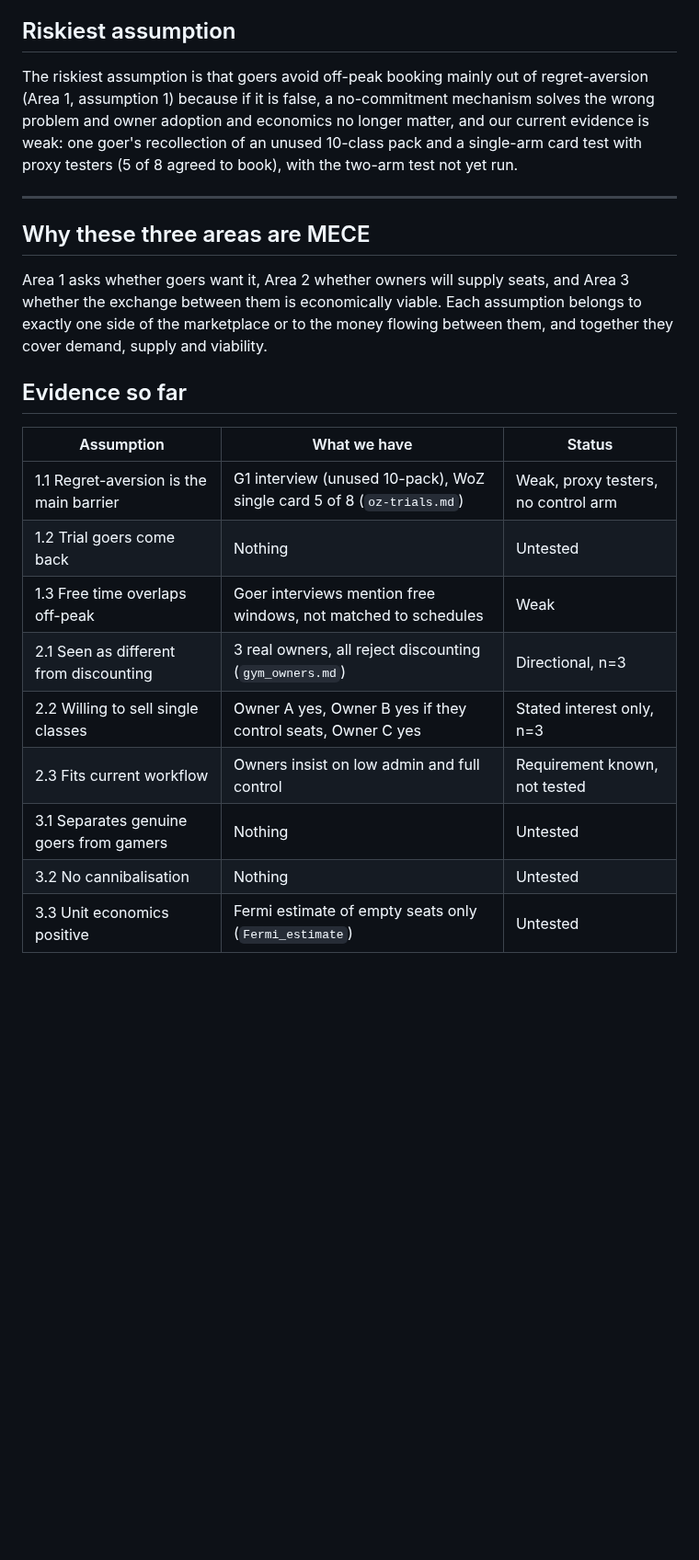
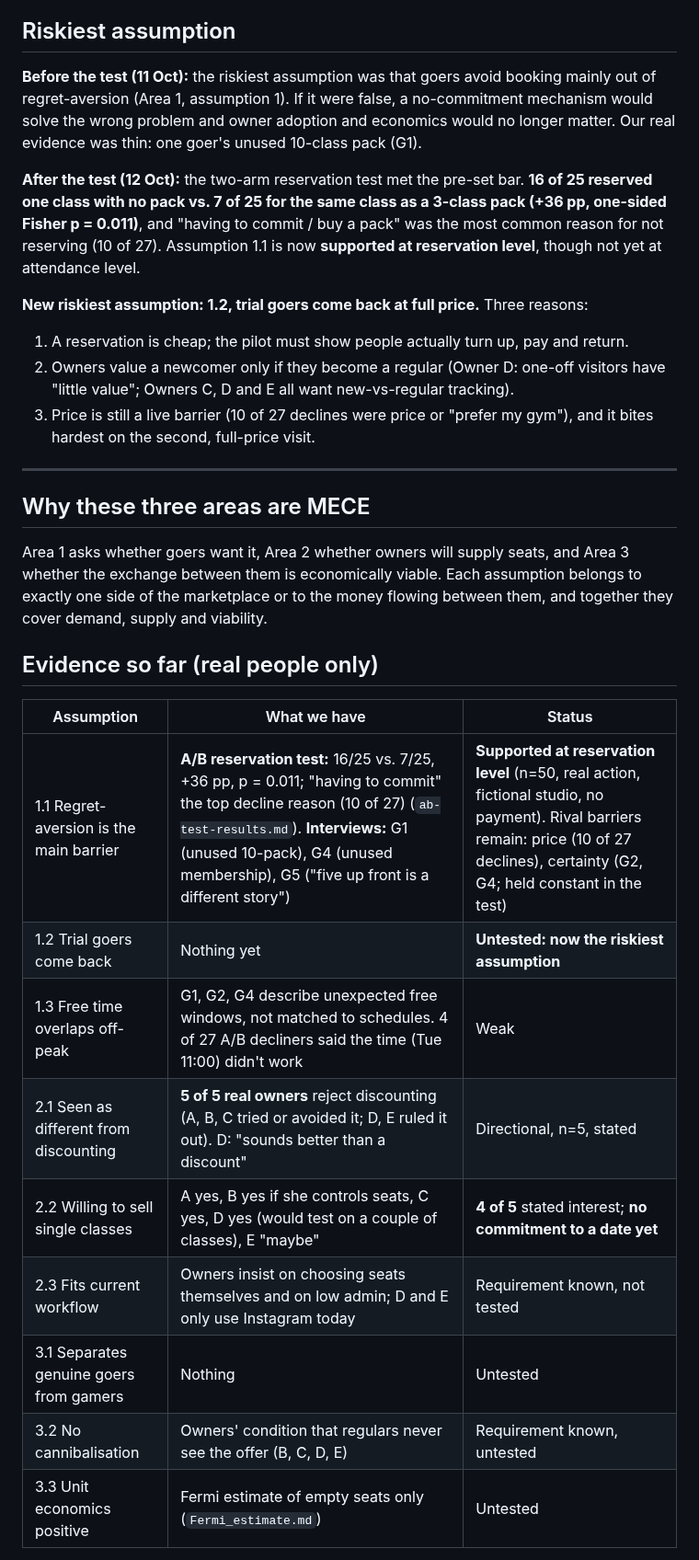
Before and after one commit to marianaserranoc/Rapid_prototyping, a Markdown page: evidence-log/assumptions.md, the part around one of its changes. Shown at 92% size. Rendered like a GitHub page; blank space fills up the shorter version.

```diff
--- a/evidence-log/assumptions.md
+++ b/evidence-log/assumptions.md
@@ -31,24 +31,31 @@
   - Evidence needed: We would need to observe a positive margin per filled seat in a unit economics model built from real studio prices, class sizes and pilot fill rates, under the owners' current cost structure
 
 ## Riskiest assumption
-The riskiest assumption is that goers avoid off-peak booking mainly out of regret-aversion (Area 1, assumption 1) because if it is false, a no-commitment mechanism solves the wrong problem and owner adoption and economics no longer matter, and our current evidence is weak: one goer's recollection of an unused 10-class pack and a single-arm card test with proxy testers (5 of 8 agreed to book), with the two-arm test not yet run.
+**Before the test (11 Oct):** the riskiest assumption was that goers avoid booking mainly out of regret-aversion (Area 1, assumption 1). If it were false, a no-commitment mechanism would solve the wrong problem and owner adoption and economics would no longer matter. Our real evidence was thin: one goer's unused 10-class pack (G1).
+
+**After the test (12 Oct):** the two-arm reservation test met the pre-set bar. **16 of 25 reserved one class with no pack vs. 7 of 25 for the same class as a 3-class pack (+36 pp, one-sided Fisher p = 0.011)**, and "having to commit / buy a pack" was the most common reason for not reserving (10 of 27). Assumption 1.1 is now **supported at reservation level**, though not yet at attendance level.
+
+**New riskiest assumption: 1.2, trial goers come back at full price.** Three reasons:
+1. A reservation is cheap; the pilot must show people actually turn up, pay and return.
+2. Owners value a newcomer only if they become a regular (Owner D: one-off visitors have "little value"; Owners C, D and E all want new-vs-regular tracking).
+3. Price is still a live barrier (10 of 27 declines were price or "prefer my gym"), and it bites hardest on the second, full-price visit.
 
 ---
 
 ## Why these three areas are MECE
 Area 1 asks whether goers want it, Area 2 whether owners will supply seats, and Area 3 whether the exchange between them is economically viable. Each assumption belongs to exactly one side of the marketplace or to the money flowing between them, and together they cover demand, supply and viability.
 
-## Evidence so far
+## Evidence so far (real people only)
 
 | Assumption | What we have | Status |
 |---|---|---|
-| 1.1 Regret-aversion is the main barrier | G1 interview (unused 10-pack), WoZ single card 5 of 8 (`oz-trials.md`) | Weak, proxy testers, no control arm |
-| 1.2 Trial goers come back | Nothing | Untested |
-| 1.3 Free time overlaps off-peak | Goer interviews mention free windows, not matched to schedules | Weak |
-| 2.1 Seen as different from discounting | 3 real owners, all reject discounting (`gym_owners.md`) | Directional, n=3 |
-| 2.2 Willing to sell single classes | Owner A yes, Owner B yes if they control seats, Owner C yes | Stated interest only, n=3 |
-| 2.3 Fits current workflow | Owners insist on low admin and full control | Requirement known, not tested |
+| 1.1 Regret-aversion is the main barrier | **A/B reservation test:** 16/25 vs. 7/25, +36 pp, p = 0.011; "having to commit" the top decline reason (10 of 27) (`ab-test-results.md`). **Interviews:** G1 (unused 10-pack), G4 (unused membership), G5 ("five up front is a different story") | **Supported at reservation level** (n=50, real action, fictional studio, no payment). Rival barriers remain: price (10 of 27 declines), certainty (G2, G4; held constant in the test) |
+| 1.2 Trial goers come back | Nothing yet | **Untested: now the riskiest assumption** |
+| 1.3 Free time overlaps off-peak | G1, G2, G4 describe unexpected free windows, not matched to schedules. 4 of 27 A/B decliners said the time (Tue 11:00) didn't work | Weak |
+| 2.1 Seen as different from discounting | **5 of 5 real owners** reject discounting (A, B, C tried or avoided it; D, E ruled it out). D: "sounds better than a discount" | Directional, n=5, stated |
+| 2.2 Willing to sell single classes | A yes, B yes if she controls seats, C yes, D yes (would test on a couple of classes), E "maybe" | **4 of 5** stated interest; **no commitment to a date yet** |
+| 2.3 Fits current workflow | Owners insist on choosing seats themselves and on low admin; D and E only use Instagram today | Requirement known, not tested |
 | 3.1 Separates genuine goers from gamers | Nothing | Untested |
-| 3.2 No cannibalisation | Nothing | Untested |
-| 3.3 Unit economics positive | Fermi estimate of empty seats only (`Fermi_estimate`) | Untested |
+| 3.2 No cannibalisation | Owners' condition that regulars never see the offer (B, C, D, E) | Requirement known, untested |
+| 3.3 Unit economics positive | Fermi estimate of empty seats only (`Fermi_estimate.md`) | Untested |
 
```
Also changed, not shown: other parts of evidence-log/assumptions.md (+22 -6 lines).
